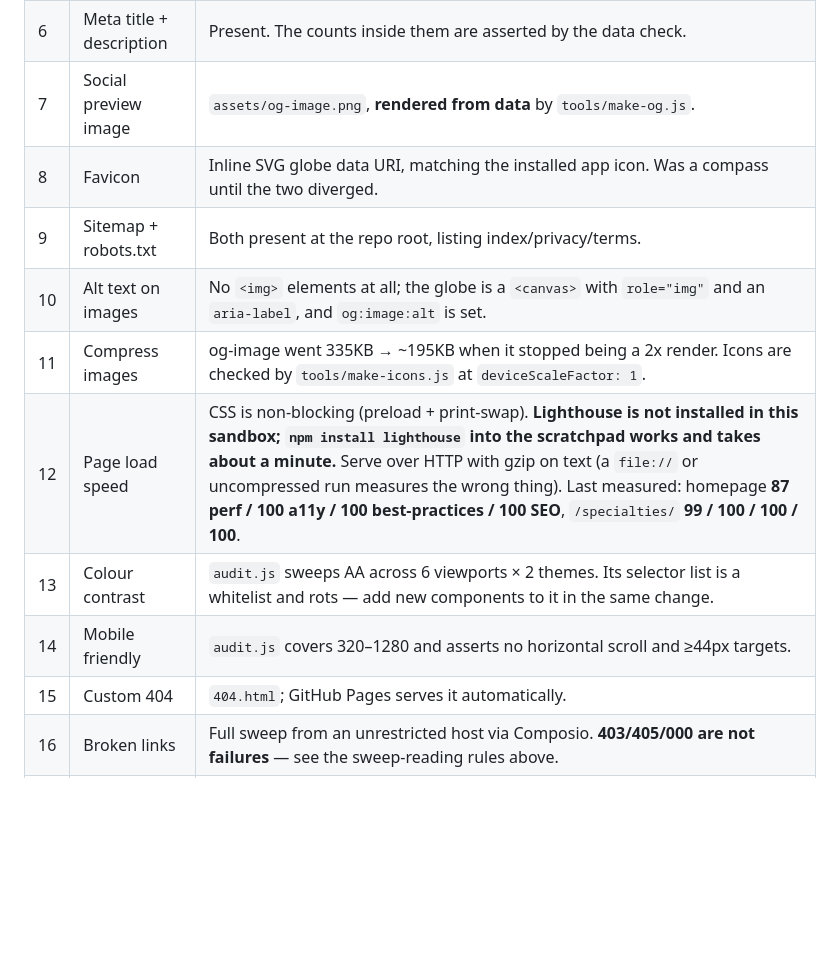
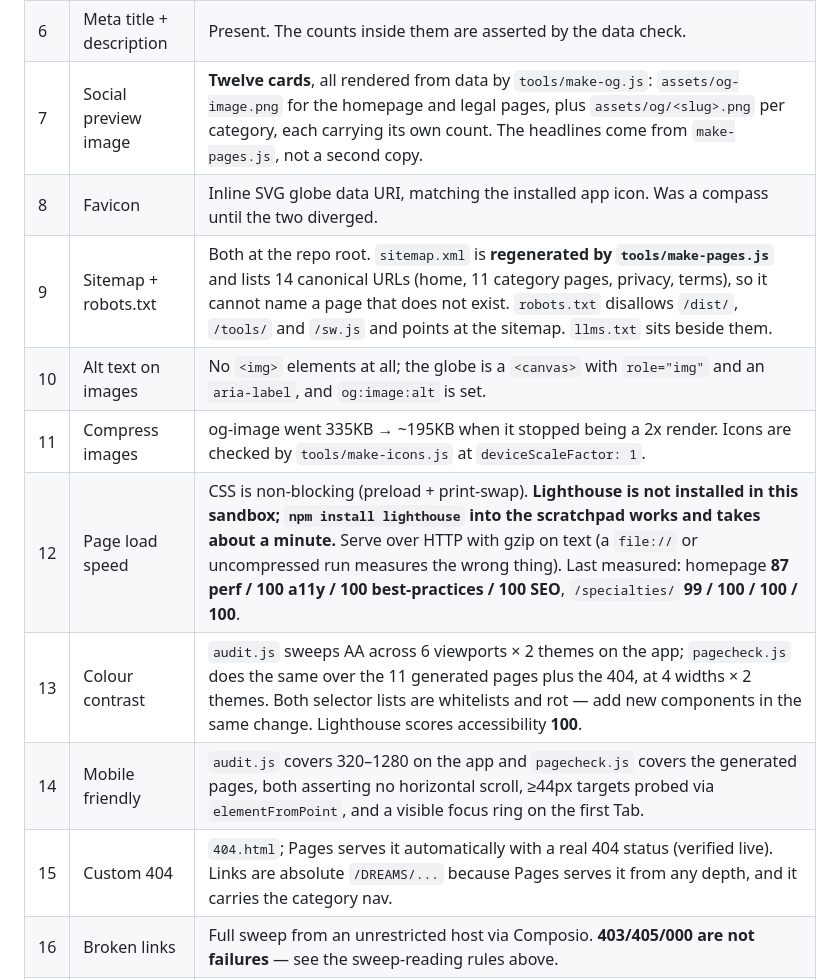
Before and after one commit to aryanmanhas12/DREAMS, a Markdown page: CLAUDE.md, the part around the change. Drawn GitHub-style; blank space fills up the shorter version.

Commit message:
Refresh five checklist rows that had gone stale
Rows 7, 9, 13, 14 and 15 still described the site as it was before this
pass: one share card rather than twelve, a sitemap "listing index/privacy/
terms" rather than fourteen regenerated URLs, and contrast and mobile
coverage credited to audit.js alone when pagecheck.js now carries the eleven
generated pages and the 404. Row 15 gains the detail that matters — Pages
returns a real 404 status and the page's links are absolute because it is
served from any depth.

The checklist is only useful if a future pass can check rather than
re-decide, and a row that describes last month's site fails at exactly that.

Co-Authored-By: Claude Opus 5 <noreply@anthropic.com>
Claude-Session: https://claude.ai/code/session_0147bEqxkoqWAdCUShUgAsTM

```diff
--- a/CLAUDE.md
+++ b/CLAUDE.md
@@ -182,15 +182,15 @@ audited.**
 | 4 | Force HTTPS | GitHub Pages serves HTTPS only; the "Enforce HTTPS" toggle is on. **HSTS is live, and the earlier note here saying otherwise was wrong** — measured `strict-transport-security: max-age=31556952` on the response. No header is settable on Pages, but `github.io` is on the browser HSTS preload list and Pages sends the header itself. A custom domain would not inherit that, so re-measure if one is ever added. |
 | 5 | Cookie consent banner | **Deliberately absent, and that is the correct answer.** The site sets no cookies and runs no analytics, so there is nothing to consent to. Adding a banner would be theatre that implies tracking exists. Do not add one unless tracking is ever added. |
 | 6 | Meta title + description | Present. The counts inside them are asserted by the data check. |
-| 7 | Social preview image | `assets/og-image.png`, **rendered from data** by `tools/make-og.js`. |
+| 7 | Social preview image | **Twelve cards**, all rendered from data by `tools/make-og.js`: `assets/og-image.png` for the homepage and legal pages, plus `assets/og/<slug>.png` per category, each carrying its own count. The headlines come from `make-pages.js`, not a second copy. |
 | 8 | Favicon | Inline SVG globe data URI, matching the installed app icon. Was a compass until the two diverged. |
-| 9 | Sitemap + robots.txt | Both present at the repo root, listing index/privacy/terms. |
+| 9 | Sitemap + robots.txt | Both at the repo root. `sitemap.xml` is **regenerated by `tools/make-pages.js`** and lists 14 canonical URLs (home, 11 category pages, privacy, terms), so it cannot name a page that does not exist. `robots.txt` disallows `/dist/`, `/tools/` and `/sw.js` and points at the sitemap. `llms.txt` sits beside them. |
 | 10 | Alt text on images | No `<img>` elements at all; the globe is a `<canvas>` with `role="img"` and an `aria-label`, and `og:image:alt` is set. |
 | 11 | Compress images | og-image went 335KB → ~195KB when it stopped being a 2x render. Icons are checked by `tools/make-icons.js` at `deviceScaleFactor: 1`. |
 | 12 | Page load speed | CSS is non-blocking (preload + print-swap). **Lighthouse is not installed in this sandbox; `npm install lighthouse` into the scratchpad works and takes about a minute.** Serve over HTTP with gzip on text (a `file://` or uncompressed run measures the wrong thing). Last measured: homepage **87 perf / 100 a11y / 100 best-practices / 100 SEO**, `/specialties/` **99 / 100 / 100 / 100**. |
-| 13 | Colour contrast | `audit.js` sweeps AA across 6 viewports × 2 themes. Its selector list is a whitelist and rots — add new components to it in the same change. |
-| 14 | Mobile friendly | `audit.js` covers 320–1280 and asserts no horizontal scroll and ≥44px targets. |
-| 15 | Custom 404 | `404.html`; GitHub Pages serves it automatically. |
+| 13 | Colour contrast | `audit.js` sweeps AA across 6 viewports × 2 themes on the app; `pagecheck.js` does the same over the 11 generated pages plus the 404, at 4 widths × 2 themes. Both selector lists are whitelists and rot — add new components in the same change. Lighthouse scores accessibility **100**. |
+| 14 | Mobile friendly | `audit.js` covers 320–1280 on the app and `pagecheck.js` covers the generated pages, both asserting no horizontal scroll, ≥44px targets probed via `elementFromPoint`, and a visible focus ring on the first Tab. |
+| 15 | Custom 404 | `404.html`; Pages serves it automatically with a real 404 status (verified live). Links are absolute `/DREAMS/...` because Pages serves it from any depth, and it carries the category nav. |
 | 16 | Broken links | Full sweep from an unrestricted host via Composio. **403/405/000 are not failures** — see the sweep-reading rules above. |
 | 17 | Form validation | The only inputs are the survey and search, all client-side with no submission. Nothing to validate server-side. |
 | 18 | Spam protection | No forms post anywhere, so there is no attack surface. |
```
